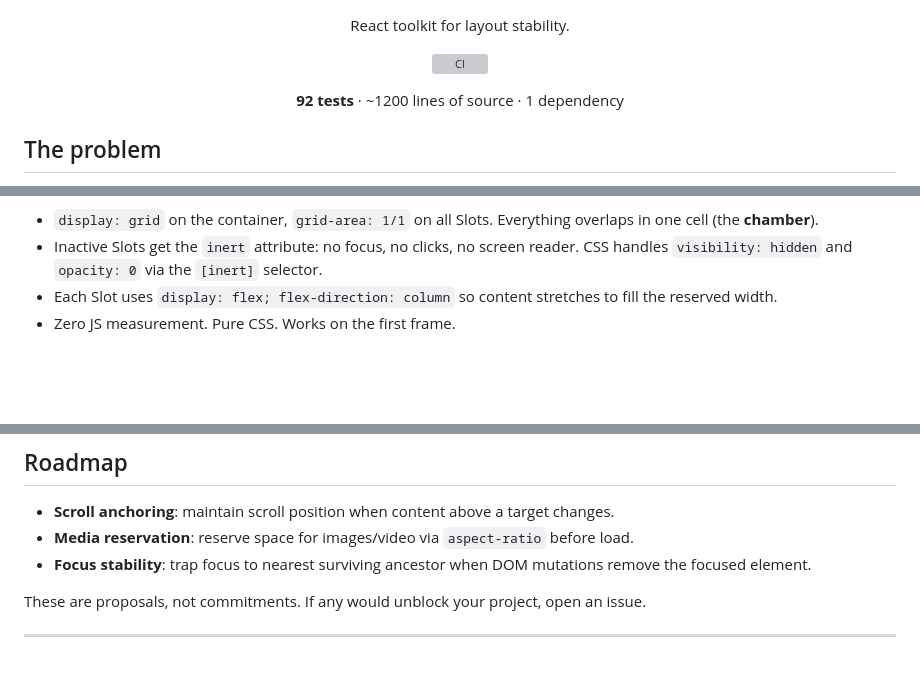
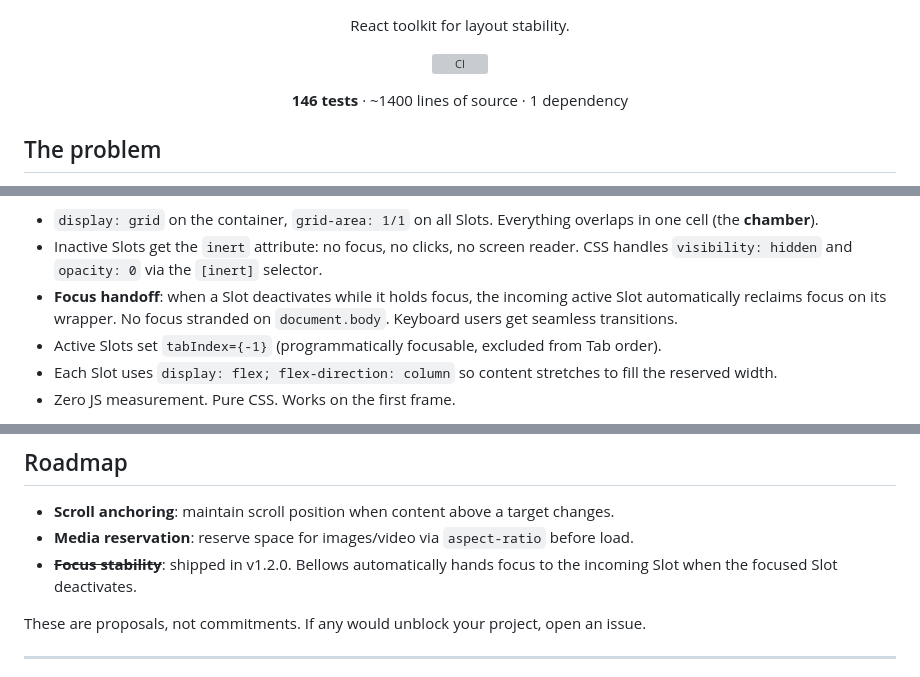
Before and after one commit to ryandward/concertina, a Markdown page: README.md, 3 parts joined by grey strips. Drawn GitHub-style; blank space fills up the shorter version; grey boxes are pictures that could not be loaded.

```diff
--- a/README.md
+++ b/README.md
@@ -12,7 +12,7 @@
   <a href="https://github.com/ryandward/concertina/actions/workflows/ci.yml"><img src="https://github.com/ryandward/concertina/actions/workflows/ci.yml/badge.svg" alt="CI" /></a>
 </p>
 
-<p align="center"><b>92 tests</b> &middot; ~1200 lines of source &middot; 1 dependency</p>
+<p align="center"><b>146 tests</b> &middot; ~1400 lines of source &middot; 1 dependency</p>
 
 ## The problem
 
@@ -131,6 +144,8 @@ How it works:
 
 - `display: grid` on the container, `grid-area: 1/1` on all Slots. Everything overlaps in one cell (the **chamber**).
 - Inactive Slots get the `inert` attribute: no focus, no clicks, no screen reader. CSS handles `visibility: hidden` and `opacity: 0` via the `[inert]` selector.
+- **Focus handoff**: when a Slot deactivates while it holds focus, the incoming active Slot automatically reclaims focus on its wrapper. No focus stranded on `document.body`. Keyboard users get seamless transitions.
+- Active Slots set `tabIndex={-1}` (programmatically focusable, excluded from Tab order).
 - Each Slot uses `display: flex; flex-direction: column` so content stretches to fill the reserved width.
 - Zero JS measurement. Pure CSS. Works on the first frame.
 
@@ -461,7 +476,7 @@ The `inert` attribute shipped before `1lh` in every browser. No polyfills. No fa
 
 - **Scroll anchoring**: maintain scroll position when content above a target changes.
 - **Media reservation**: reserve space for images/video via `aspect-ratio` before load.
-- **Focus stability**: trap focus to nearest surviving ancestor when DOM mutations remove the focused element.
+- ~~**Focus stability**~~: shipped in v1.2.0. Bellows automatically hands focus to the incoming Slot when the focused Slot deactivates.
 
 These are proposals, not commitments. If any would unblock your project, open an issue.
 
```
Also changed, not shown: other parts of README.md (+39 -4 lines), CHANGELOG.md (+36 -0 lines).
